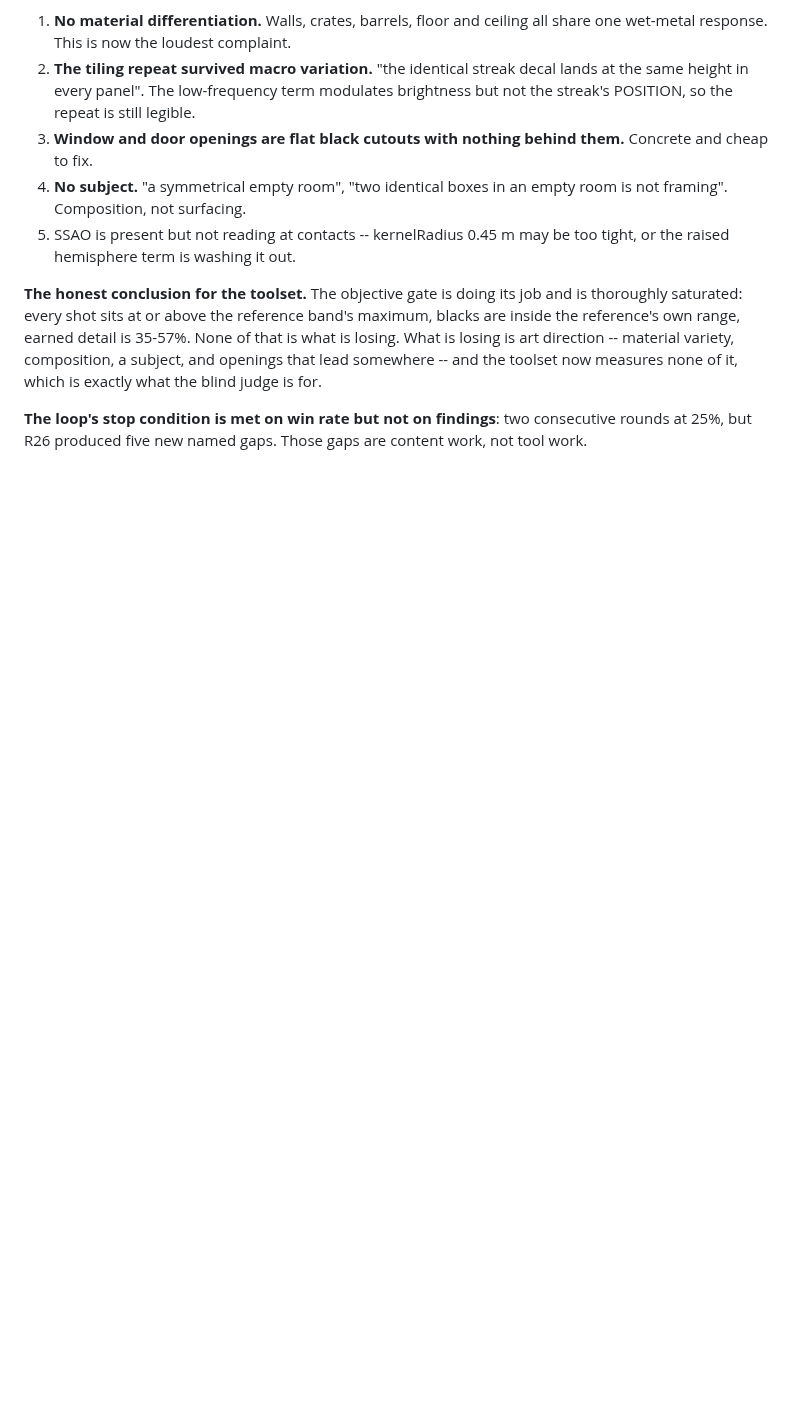
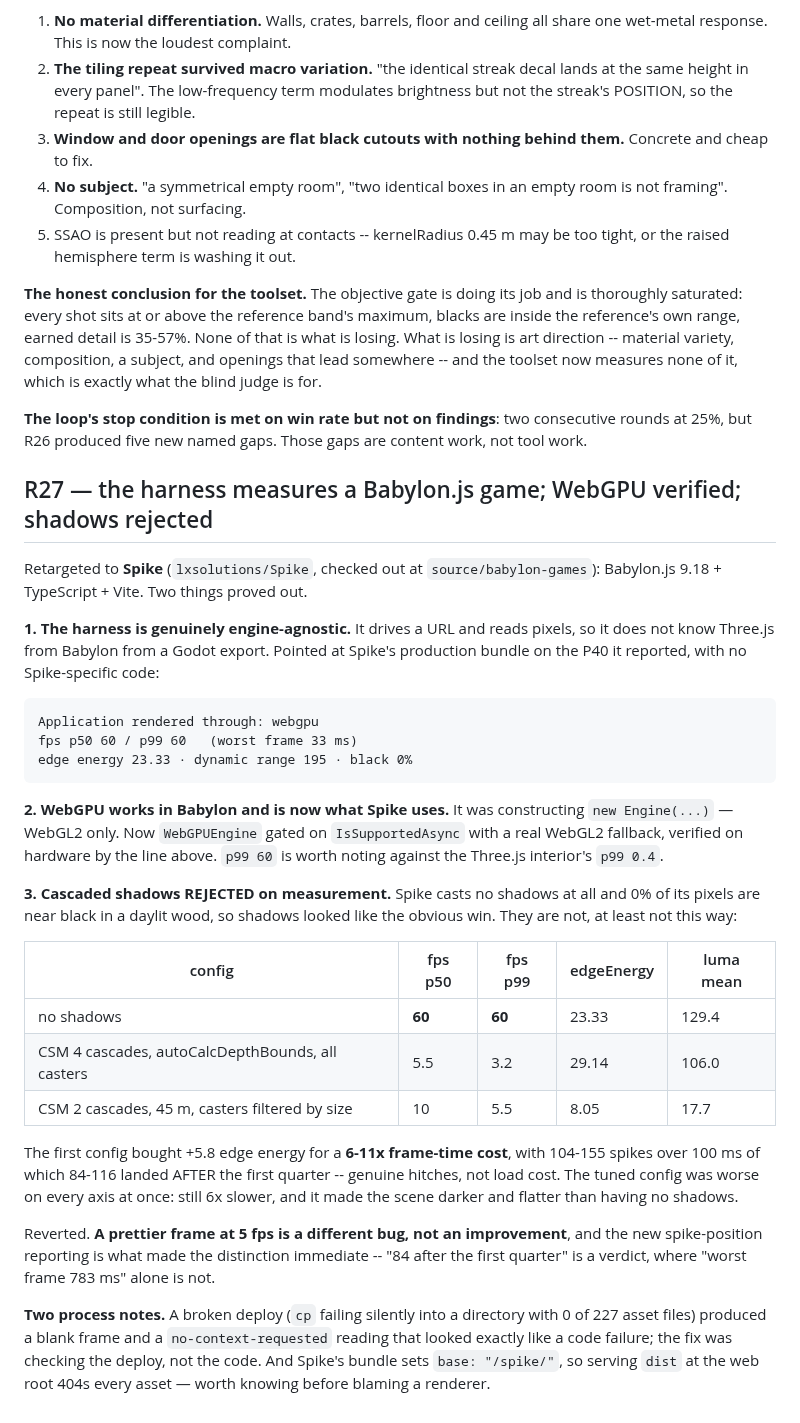
Before and after one commit to lxsolutions/studio-foundation, a Markdown page: PROGRESS.md, the part around the change. Drawn GitHub-style; blank space fills up the shorter version.

Commit message:
docs: harness proves engine-agnostic on Babylon; WebGPU verified; CSM shadows rejected on measurement
Pointed the harness at Spike, a Babylon.js 9 TypeScript game, with no
Spike-specific code, and it reported 'Application rendered through: webgpu' at
fps p50 60 / p99 60 on the P40. That settles two things at once: the harness
does not know one engine from another, and Babylon's WebGPU engine works.

It also rejected the obvious graphics upgrade. Spike casts no shadows and has 0%
of pixels near black in a daylit wood, so cascaded shadows looked like a clear
win. Measured, four cascades bought +5.8 edge energy for a 6-11x frame-time cost
with 116 spikes over 100 ms landing after the first quarter of the session, and a
cheaper two-cascade config was worse on every axis simultaneously -- still 6x
slower, and darker and flatter than no shadows at all. Reverted.

The spike-position reporting added earlier is what made that call fast: '84 after
the first quarter' is a verdict about runtime hitches, where 'worst frame 783 ms'
on its own is ambiguous between that and load cost.

Co-Authored-By: Claude Opus 5 <noreply@anthropic.com>

```diff
--- a/PROGRESS.md
+++ b/PROGRESS.md
@@ -1081,3 +1081,47 @@ toolset now measures none of it, which is exactly what the blind judge is for.
 **The loop's stop condition is met on win rate but not on findings**: two
 consecutive rounds at 25%, but R26 produced five new named gaps. Those gaps are
 content work, not tool work.
+
+## R27 — the harness measures a Babylon.js game; WebGPU verified; shadows rejected
+
+Retargeted to **Spike** (`lxsolutions/Spike`, checked out at `source/babylon-games`):
+Babylon.js 9.18 + TypeScript + Vite. Two things proved out.
+
+**1. The harness is genuinely engine-agnostic.** It drives a URL and reads
+pixels, so it does not know Three.js from Babylon from a Godot export. Pointed at
+Spike's production bundle on the P40 it reported, with no Spike-specific code:
+
+    Application rendered through: webgpu
+    fps p50 60 / p99 60   (worst frame 33 ms)
+    edge energy 23.33 · dynamic range 195 · black 0%
+
+**2. WebGPU works in Babylon and is now what Spike uses.** It was constructing
+`new Engine(...)` — WebGL2 only. Now `WebGPUEngine` gated on `IsSupportedAsync`
+with a real WebGL2 fallback, verified on hardware by the line above. `p99 60` is
+worth noting against the Three.js interior's `p99 0.4`.
+
+**3. Cascaded shadows REJECTED on measurement.** Spike casts no shadows at all
+and 0% of its pixels are near black in a daylit wood, so shadows looked like the
+obvious win. They are not, at least not this way:
+
+| config | fps p50 | fps p99 | edgeEnergy | luma mean |
+|---|---|---|---|---|
+| no shadows | **60** | **60** | 23.33 | 129.4 |
+| CSM 4 cascades, autoCalcDepthBounds, all casters | 5.5 | 3.2 | 29.14 | 106.0 |
+| CSM 2 cascades, 45 m, casters filtered by size | 10 | 5.5 | 8.05 | 17.7 |
+
+The first config bought +5.8 edge energy for a **6-11x frame-time cost**, with
+104-155 spikes over 100 ms of which 84-116 landed AFTER the first quarter --
+genuine hitches, not load cost. The tuned config was worse on every axis at once:
+still 6x slower, and it made the scene darker and flatter than having no shadows.
+
+Reverted. **A prettier frame at 5 fps is a different bug, not an improvement**,
+and the new spike-position reporting is what made the distinction immediate --
+"84 after the first quarter" is a verdict, where "worst frame 783 ms" alone is
+not.
+
+**Two process notes.** A broken deploy (`cp` failing silently into a directory
+with 0 of 227 asset files) produced a blank frame and a `no-context-requested`
+reading that looked exactly like a code failure; the fix was checking the deploy,
+not the code. And Spike's bundle sets `base: "/spike/"`, so serving `dist` at the
+web root 404s every asset — worth knowing before blaming a renderer.
```
